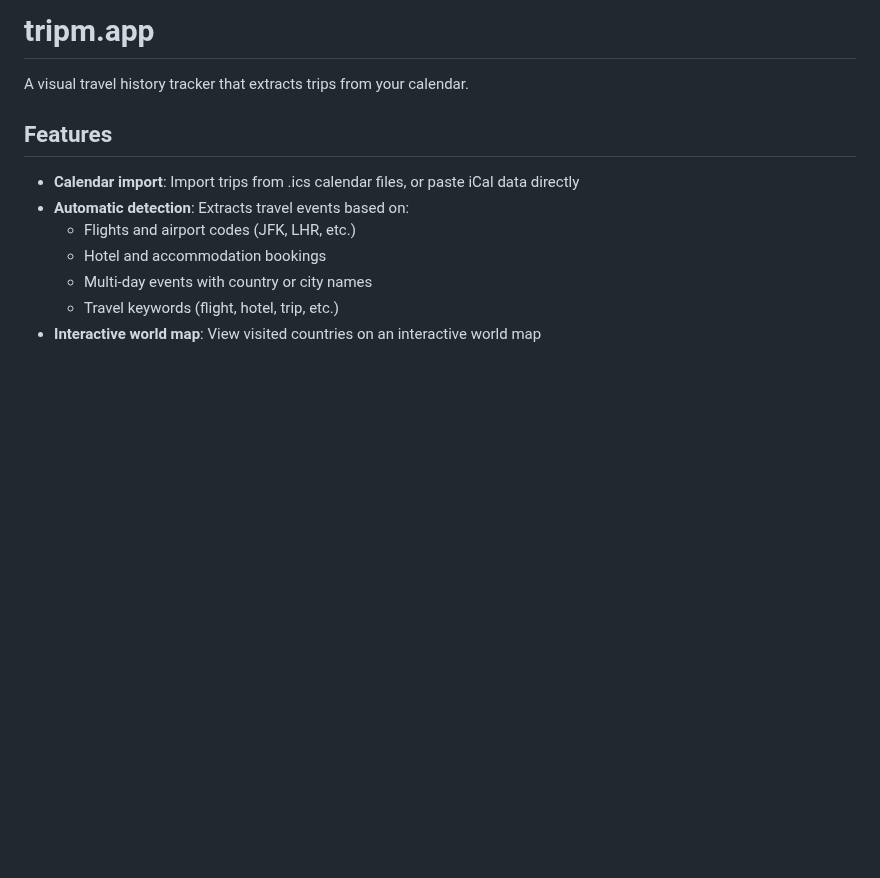
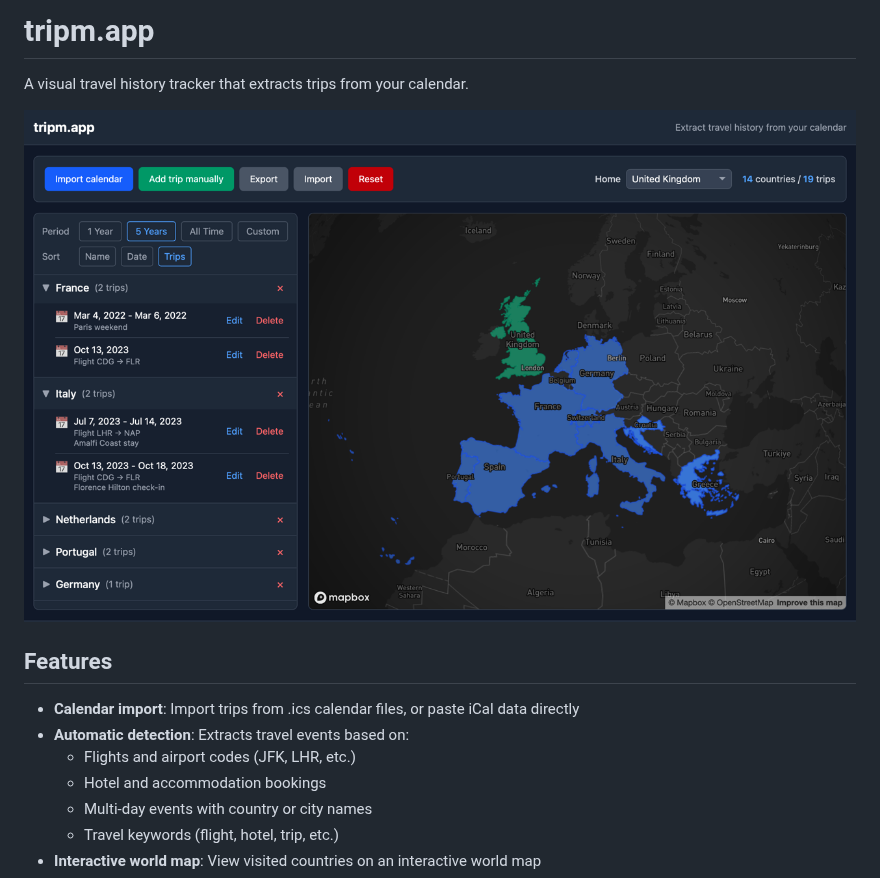
Before and after one commit to jdamcd/trip-map, a Markdown page: README.md, the part around the change. Rendered like a GitHub page; pictures changed too: screenshot.png (added); blank space fills up the shorter version.

Commit message:
Add screenshot and test calendar

```diff
--- a/README.md
+++ b/README.md
@@ -1,6 +1,8 @@
 # tripm.app
 
 A visual travel history tracker that extracts trips from your calendar.
+
+![tripm.app](screenshot.png)
 
 ## Features
 
```
Also changed, not shown: 1 other file.
